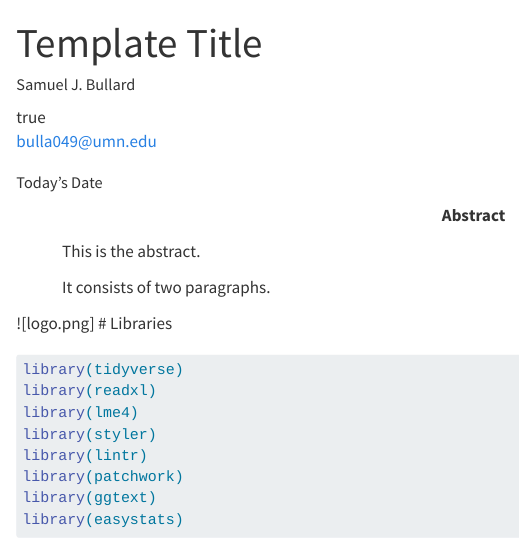
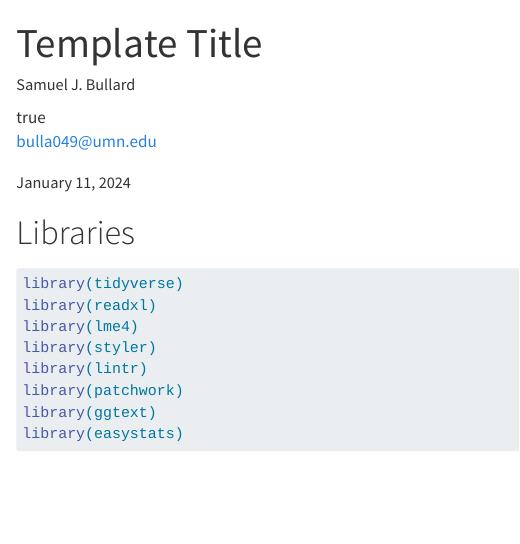
Before and after one commit to bulla049/r-templates, a Quarto document (template.qmd): the page in a window 1100 px wide, from its top. Rendered offline with R 4.5, knitr and Pandoc in place of Quarto, with nearby package versions.

Commit message:
Update template.qmd

````diff
--- a/template.qmd
+++ b/template.qmd
@@ -10,23 +10,20 @@ author:
     address: 56 E River Rd
     city: Minneapolis
     state: MN
-date: "Today's Date"
-abstract: |
-  This is the abstract.
-
-  It consists of two paragraphs.
+date: last-modified
 execute:
   eval: true
   echo: true
   messages: false
   error: false
   warning: false
+css: styles.css
 ---
 
 ```{r setup, include=FALSE}
 knitr::opts_chunk$set(echo = TRUE)
 ```
-![logo.png]
+
 # Libraries
 
 ```{r}
````
